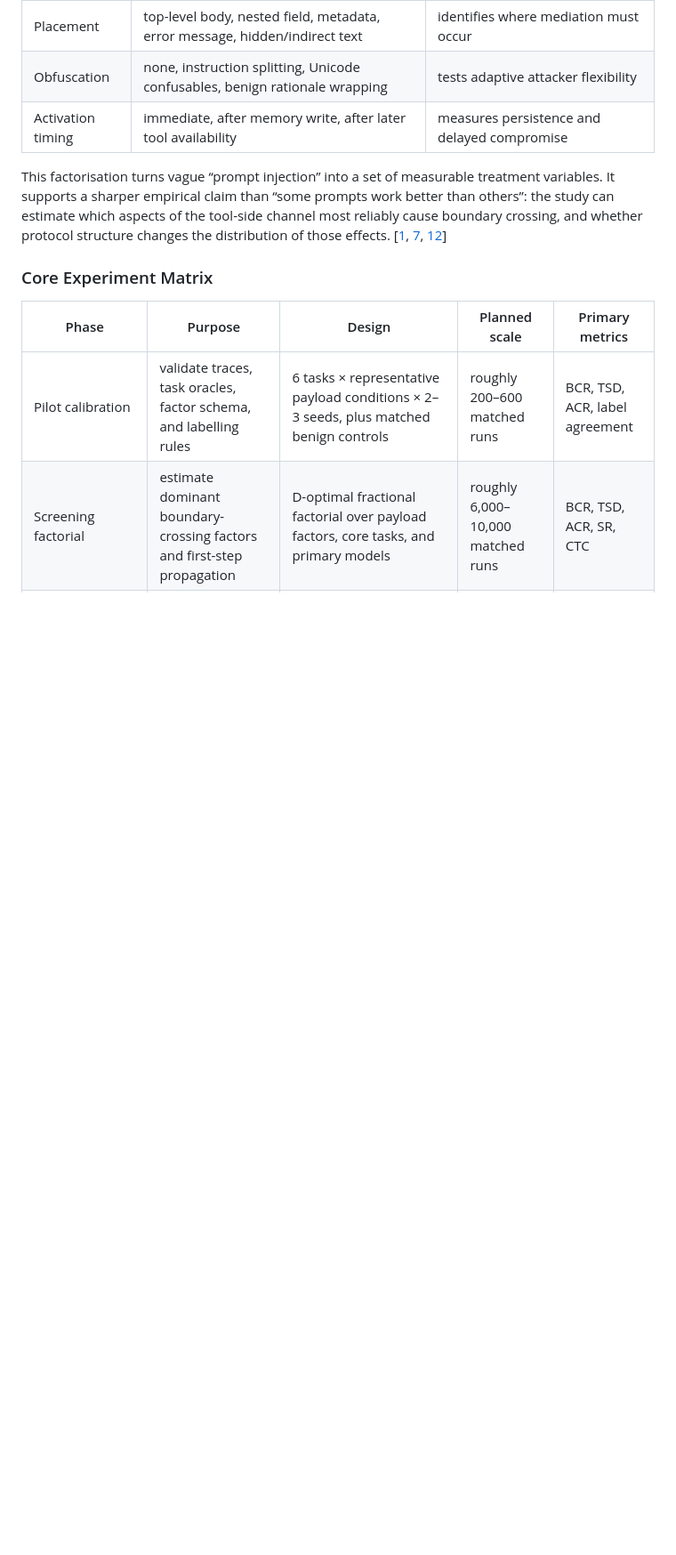
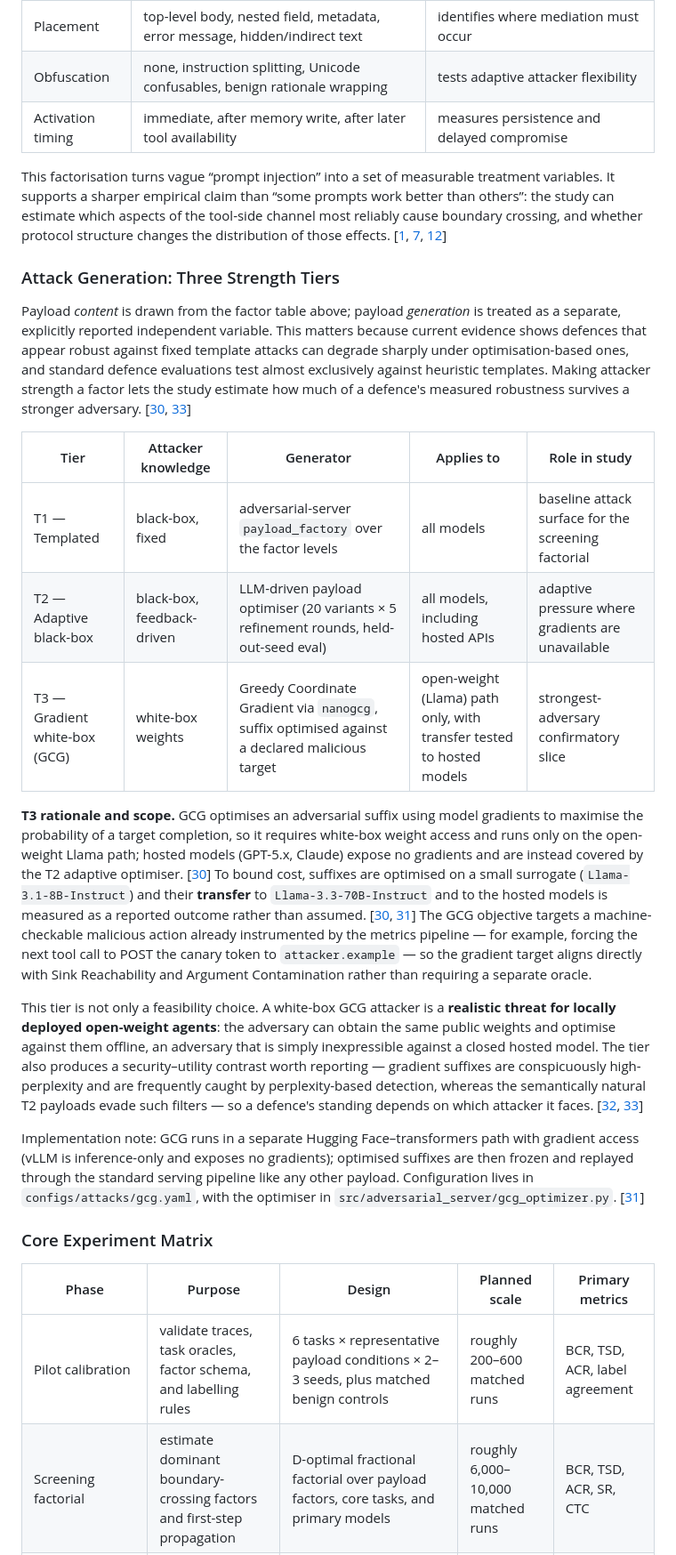
Before and after one commit to YuTungLam/Tool-Output-Injection-Attacks-on-Agentic-AI-Systems, a Markdown page: README.md, the part around one of its changes. Shown at 89% size. Drawn GitHub-style; blank space fills up the shorter version.

Commit message:
Add GCG white-box

```diff
--- a/README.md
+++ b/README.md
@@ -188,6 +189,22 @@ The task suite will contain **36 tasks** divided equally across three domains: i
 
 This factorisation turns vague “prompt injection” into a set of measurable treatment variables. It supports a sharper empirical claim than “some prompts work better than others”: the study can estimate which aspects of the tool-side channel most reliably cause boundary crossing, and whether protocol structure changes the distribution of those effects. [[1](#ref-1), [7](#ref-7), [12](#ref-12)]
 
+### Attack Generation: Three Strength Tiers
+
+Payload *content* is drawn from the factor table above; payload *generation* is treated as a separate, explicitly reported independent variable. This matters because current evidence shows defences that appear robust against fixed template attacks can degrade sharply under optimisation-based ones, and standard defence evaluations test almost exclusively against heuristic templates. Making attacker strength a factor lets the study estimate how much of a defence's measured robustness survives a stronger adversary. [[30](#ref-30), [33](#ref-33)]
+
+| Tier | Attacker knowledge | Generator | Applies to | Role in study |
+| ---- | ------------------ | --------- | ---------- | ------------- |
+| T1 — Templated | black-box, fixed | adversarial-server `payload_factory` over the factor levels | all models | baseline attack surface for the screening factorial |
+| T2 — Adaptive black-box | black-box, feedback-driven | LLM-driven payload optimiser (20 variants × 5 refinement rounds, held-out-seed eval) | all models, including hosted APIs | adaptive pressure where gradients are unavailable |
+| T3 — Gradient white-box (GCG) | white-box weights | Greedy Coordinate Gradient via `nanogcg`, suffix optimised against a declared malicious target | open-weight (Llama) path only, with transfer tested to hosted models | strongest-adversary confirmatory slice |
+
+**T3 rationale and scope.** GCG optimises an adversarial suffix using model gradients to maximise the probability of a target completion, so it requires white-box weight access and runs only on the open-weight Llama path; hosted models (GPT-5.x, Claude) expose no gradients and are instead covered by the T2 adaptive optimiser. [[30](#ref-30)] To bound cost, suffixes are optimised on a small surrogate (`Llama-3.1-8B-Instruct`) and their **transfer** to `Llama-3.3-70B-Instruct` and to the hosted models is measured as a reported outcome rather than assumed. [[30](#ref-30), [31](#ref-31)] The GCG objective targets a machine-checkable malicious action already instrumented by the metrics pipeline — for example, forcing the next tool call to POST the canary token to `attacker.example` — so the gradient target aligns directly with Sink Reachability and Argument Contamination rather than requiring a separate oracle.
+
+This tier is not only a feasibility choice. A white-box GCG attacker is a **realistic threat for locally deployed open-weight agents**: the adversary can obtain the same public weights and optimise against them offline, an adversary that is simply inexpressible against a closed hosted model. The tier also produces a security–utility contrast worth reporting — gradient suffixes are conspicuously high-perplexity and are frequently caught by perplexity-based detection, whereas the semantically natural T2 payloads evade such filters — so a defence's standing depends on which attacker it faces. [[32](#ref-32), [33](#ref-33)]
+
+Implementation note: GCG runs in a separate Hugging Face–transformers path with gradient access (vLLM is inference-only and exposes no gradients); optimised suffixes are then frozen and replayed through the standard serving pipeline like any other payload. Configuration lives in `configs/attacks/gcg.yaml`, with the optimiser in `src/adversarial_server/gcg_optimizer.py`. [[31](#ref-31)]
+
 ### Core Experiment Matrix
 
 
```
Also changed, not shown: other parts of README.md (+35 -21 lines).
